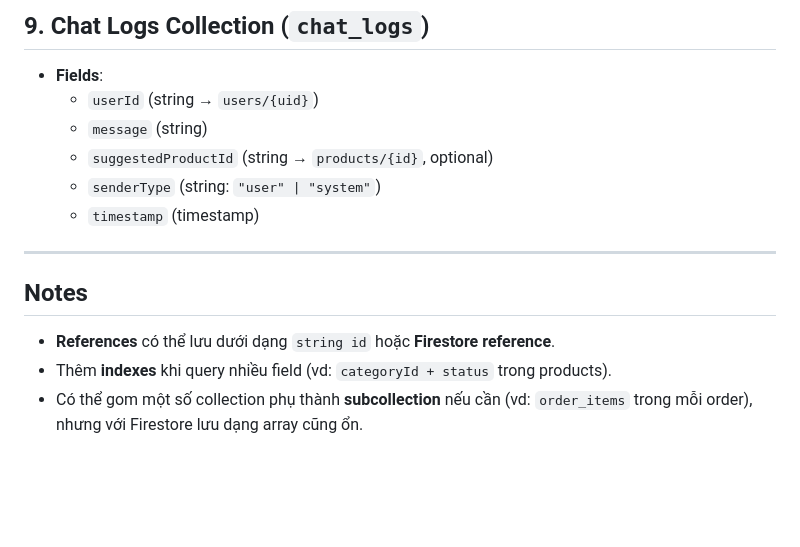
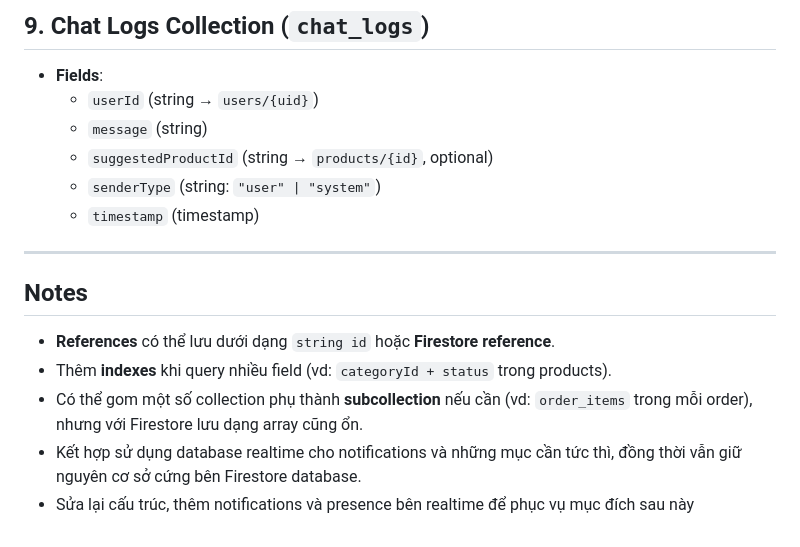
Before and after one commit to AlanTruong43/capstone1_SMPC_store, a Markdown page: documentation/database.md, the part around the change. GitHub-like rendering; blank space fills up the shorter version.

Commit message:
Cập nhật lại file markdown cho database, bổ sung chỉnh sửa csdl cứng và linh hoạt

```diff
--- a/documentation/database.md
+++ b/documentation/database.md
@@ -115,7 +115,10 @@
 
 ---
 
+
 ## Notes
 - **References** có thể lưu dưới dạng `string id` hoặc **Firestore reference**.
 - Thêm **indexes** khi query nhiều field (vd: `categoryId + status` trong products).
 - Có thể gom một số collection phụ thành **subcollection** nếu cần (vd: `order_items` trong mỗi order), nhưng với Firestore lưu dạng array cũng ổn.
+- Kết hợp sử dụng database realtime cho notifications và những mục cần tức thì, đồng thời vẫn giữ nguyên cơ sở cứng bên Firestore database.
+- Sửa lại cấu trúc, thêm notifications và presence bên realtime để phục vụ mục đích sau này
```
